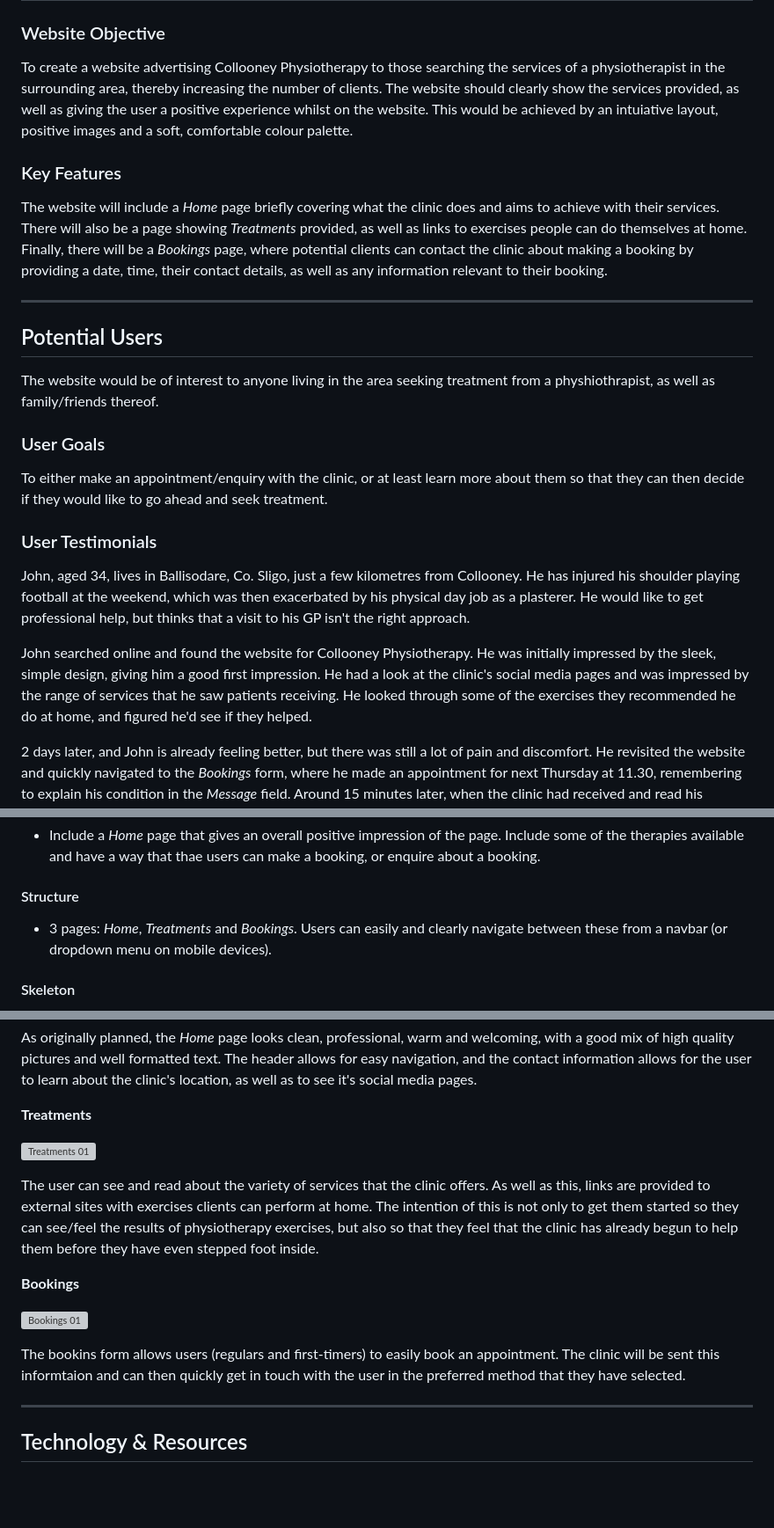
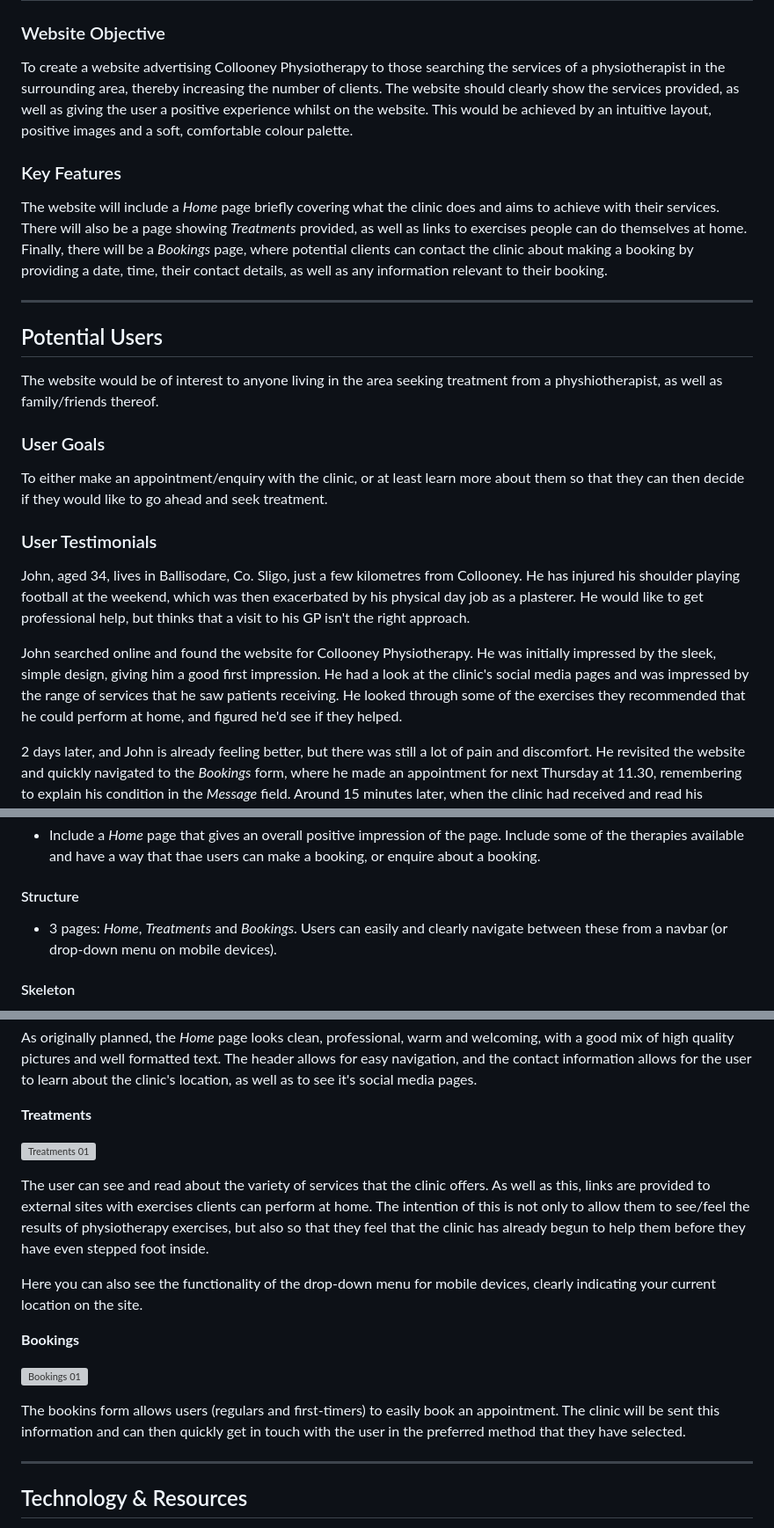
Before and after one commit to DiarmuidHenry/Project-01, a Markdown page: readme.md, 3 parts joined by grey strips. Shown at 88% size. Rendered like a GitHub page; blank space fills up the shorter version; grey boxes are pictures that could not be loaded.

```diff
--- a/readme.md
+++ b/readme.md
@@ -55,7 +55,7 @@ They provide a quality service and pride themselves in being industry leaders. T
 ### Website Objective
 
 To create a website advertising Collooney Physiotherapy to those searching the services of a physiotherapist in the surrounding area, thereby increasing the number of clients.
-The website should clearly show the services provided, as well as giving the user a positive experience whilst on the website. This would be achieved by an intuiative layout, positive images and a soft, comfortable colour palette.
+The website should clearly show the services provided, as well as giving the user a positive experience whilst on the website. This would be achieved by an intuitive layout, positive images and a soft, comfortable colour palette.
 
 ### Key Features
 
@@ -65,7 +65,7 @@ The website will include a *Home* page briefly covering what the clinic does and
 
 ## Potential Users
 
-The website would be of interest to anyone living in the area seeking treatment from a physhiothrapist, as well as family/friends thereof.
+The website would be of interest to anyone living in the area seeking treatment from a physhiotherapist, as well as family/friends thereof.
 
 ### User Goals
 
@@ -75,7 +75,7 @@ To either make an appointment/enquiry with the clinic, or at least learn more ab
 
 John, aged 34, lives in Ballisodare, Co. Sligo, just a few kilometres from Collooney. He has injured his shoulder playing football at the weekend, which was then exacerbated by his physical day job as a plasterer. He would like to get professional help, but thinks that a visit to his GP isn't the right approach.
 
-John searched online and found the website for Collooney Physiotherapy. He was initially impressed by the sleek, simple design, giving him a good first impression. He had a look at the clinic's social media pages and was impressed by the range of services that he saw patients receiving. He looked through some of the exercises they recommended he do at home, and figured he'd see if they helped.
+John searched online and found the website for Collooney Physiotherapy. He was initially impressed by the sleek, simple design, giving him a good first impression. He had a look at the clinic's social media pages and was impressed by the range of services that he saw patients receiving. He looked through some of the exercises they recommended that he could perform at home, and figured he'd see if they helped.
 
 2 days later, and John is already feeling better, but there was still a lot of pain and discomfort. He revisited the website and quickly navigated to the *Bookings* form, where he made an appointment for next Thursday at 11.30, remembering to explain his condition in the *Message* field. Around 15 minutes later, when the clinic had received and read his submission, they rang him on his mobile (which was his preferred method of contact), letting him know what they have booked him in for the appointment at 11.30 next Thursday. This also gave them a few minutes to chat about his condition, break the ice, and to make John feel welcome before he even arrived.
 
@@ -97,7 +97,7 @@ John has now been to the clinic 3/4 times and his physical condition has greatly
 
 #### Structure
 
-- 3 pages: *Home*, *Treatments* and *Bookings*. Users can easily and clearly navigate between these from a navbar (or dropdown menu on mobile devices).
+- 3 pages: *Home*, *Treatments* and *Bookings*. Users can easily and clearly navigate between these from a navbar (or drop-down menu on mobile devices).
 
 #### Skeleton
 
@@ -166,13 +166,15 @@ As originally planned, the *Home* page looks clean, professional, warm and welco
 
 ![Treatments 01](./documents/readme-images/features-05.webp)
 
-The user can see and read about the variety of services that the clinic offers. As well as this, links are provided to external sites with exercises clients can perform at home. The intention of this is not only to get them started so they can see/feel the results of physiotherapy exercises, but also so that they feel that the clinic has already begun to help them before they have even stepped foot inside.
+The user can see and read about the variety of services that the clinic offers. As well as this, links are provided to external sites with exercises clients can perform at home. The intention of this is not only to allow them to see/feel the results of physiotherapy exercises, but also so that they feel that the clinic has already begun to help them before they have even stepped foot inside.
+
+Here you can also see the functionality of the drop-down menu for mobile devices, clearly indicating your current location on the site.
 
 **Bookings**
 
 ![Bookings 01](./documents/readme-images/features-03.webp)
 
-The bookins form allows users (regulars and first-timers) to easily book an appointment. The clinic will be sent this informtaion and can then quickly get in touch with the user in the preferred method that they have selected.
+The bookins form allows users (regulars and first-timers) to easily book an appointment. The clinic will be sent this information and can then quickly get in touch with the user in the preferred method that they have selected.
 
 ---
 
```
Also changed, not shown: other parts of readme.md (+29 -20 lines).
